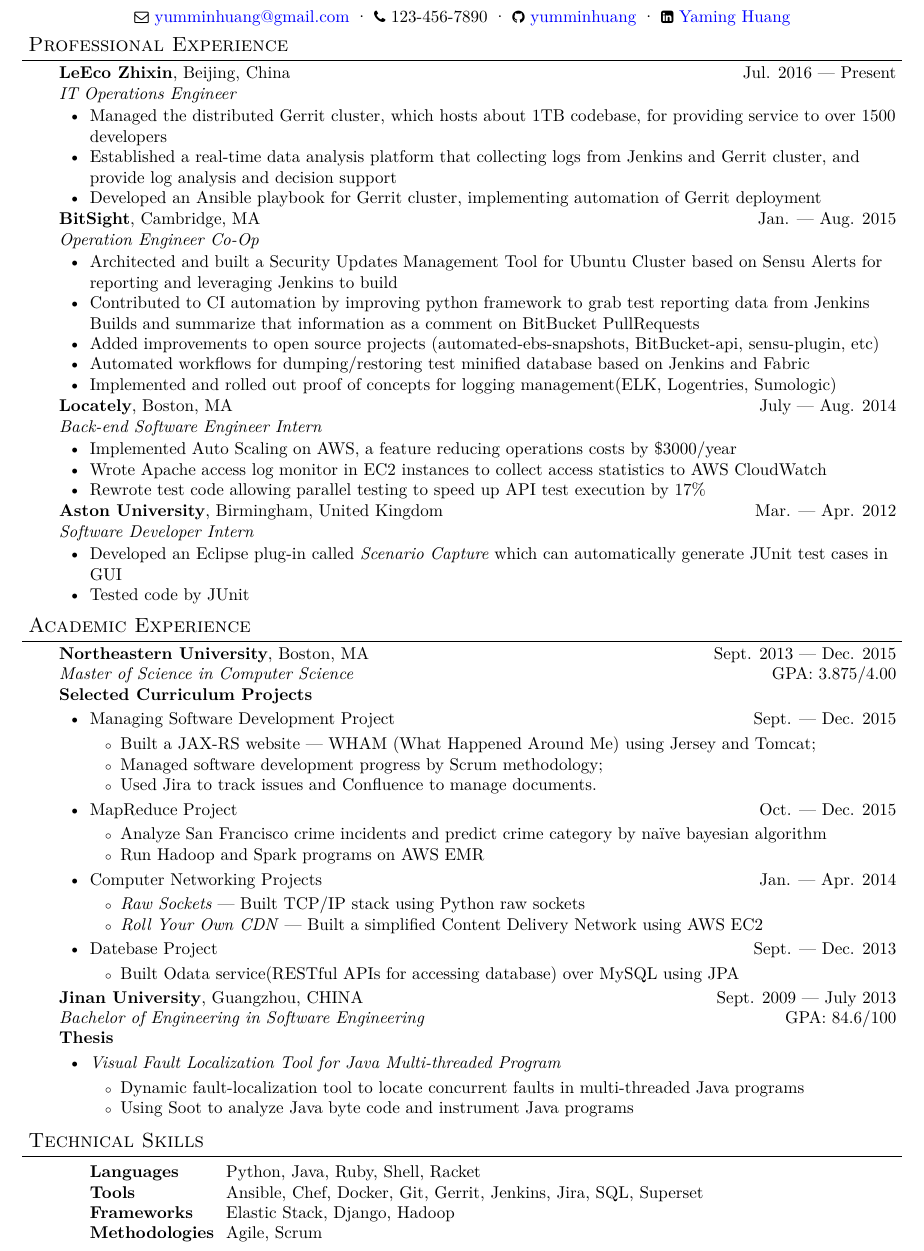
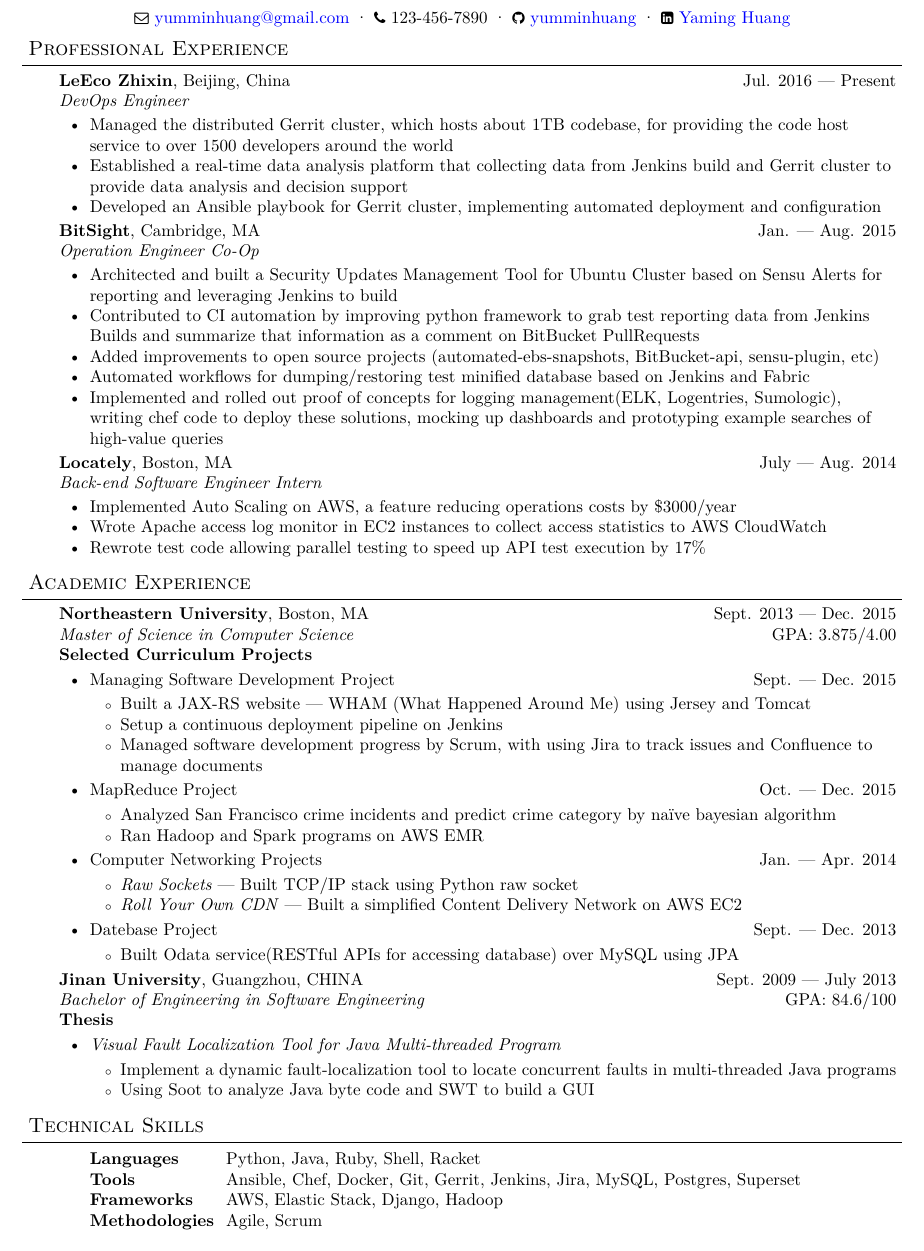
Before and after one commit to yumminhuang/resume, a LaTeX CV (resume/Resume.tex, which reads scripts/fontawesome_preamble.sty): part of the page, cut so that both start at the same text. Compiled offline with XeLaTeX; a missing font is replaced by an installed copy or a similar font.

Commit message:
Update resumes by adding more details

```diff
--- a/resume/Resume.tex
+++ b/resume/Resume.tex
@@ -18,12 +18,12 @@
 \begin{body}
 	\school{\textbf{LeEco Zhixin}, Beijing, China}
 	{Jul. 2016 --- Present}
-	{IT Operations Engineer}
+	{DevOps Engineer}
 	{}
 	\begin{itemize}[noitemsep,topsep=0pt]
-		\item Managed the distributed Gerrit cluster, which hosts about 1TB codebase, for providing service to over 1500 developers
-		\item Established a real-time data analysis platform that collecting logs from Jenkins and Gerrit cluster, and provide log analysis and decision support
-		\item Developed an Ansible playbook for Gerrit cluster, implementing automation of Gerrit deployment
+		\item Managed the distributed Gerrit cluster, which hosts about 1TB codebase, for providing the code host service to over 1500 developers around the world
+		\item Established a real-time data analysis platform that collecting data from Jenkins build and Gerrit cluster to provide data analysis and decision support
+		\item Developed an Ansible playbook for Gerrit cluster, implementing automated deployment and configuration
 	\end{itemize}
 \end{body}
 
@@ -37,7 +37,7 @@
 		\item Contributed to CI automation by improving python framework to grab test reporting data from Jenkins Builds and summarize that information as a comment on BitBucket PullRequests
 		\item Added improvements to open source projects (automated-ebs-snapshots, BitBucket-api, sensu-plugin, etc)
 		\item Automated workflows for dumping/restoring test minified database based on Jenkins and Fabric
-		\item Implemented and rolled out proof of concepts for logging management(ELK, Logentries, Sumologic)
+		\item Implemented and rolled out proof of concepts for logging management(ELK, Logentries, Sumologic), writing chef code to deploy these solutions, mocking up dashboards and prototyping example searches of high-value queries
 	\end{itemize}
 \end{body}
 
@@ -53,17 +53,17 @@
 	\end{itemize}
 \end{body}
 
-\begin{body}
-	\school{\textbf{Aston University}, Birmingham, United Kingdom}
-	{Mar. --- Apr. 2012}
-	{Software Developer Intern}
-	{}
-	\begin{itemize}[noitemsep,topsep=0pt]
-		\item Developed an Eclipse plug-in called \textit{Scenario Capture} which can automatically
-			  generate JUnit test cases in GUI
-		\item Tested code by JUnit
-	\end{itemize}
-\end{body}
+%\begin{body}
+%	\school{\textbf{Aston University}, Birmingham, United Kingdom}
+%	{Mar. --- Apr. 2012}
+%	{Software Developer Intern}
+%	{}
+%	\begin{itemize}[noitemsep,topsep=0pt]
+%		\item Developed an Eclipse plug-in called \textit{Scenario Capture} which can automatically
+%			  generate JUnit test cases in GUI
+%		\item Tested code by JUnit
+%	\end{itemize}
+%\end{body}
 \smallskip
 
 %%%%%%%%%%%%%%%%%%%%%%%%%%%%%%%%%%%%%%%%%%%%%%%%%%%%%%%%%%%%%%%%%%%%%%%%%%%%%%%%
@@ -79,21 +79,21 @@
 	\begin{itemize}
 	\item \project{Managing Software Development Project}{Sept. --- Dec. 2015}
 	\begin{itemize}
-		\item Built a JAX-RS website --- WHAM (What Happened Around Me) using Jersey and Tomcat;
-		\item Managed software development progress by Scrum methodology;
-		\item Used Jira to track issues and Confluence to manage documents.
+		\item Built a JAX-RS website --- WHAM (What Happened Around Me) using Jersey and Tomcat
+		\item Setup a continuous deployment pipeline on Jenkins
+		\item Managed software development progress by Scrum, with using Jira to track issues and Confluence to manage documents
 	\end{itemize}
 
 	\item \project{MapReduce Project}{Oct. --- Dec. 2015}
 	\begin{itemize}
-		\item Analyze San Francisco crime incidents and predict crime category by na\"{i}ve bayesian algorithm
-		\item Run Hadoop and Spark programs on AWS EMR
+		\item Analyzed San Francisco crime incidents and predict crime category by na\"{i}ve bayesian algorithm
+		\item Ran Hadoop and Spark programs on AWS EMR
 	\end{itemize}
 
 	\item \project{Computer Networking Projects}{Jan. --- Apr. 2014}
 	\begin{itemize}
-		\item \textit{Raw Sockets} --- Built TCP/IP stack using Python raw sockets
-		\item \textit{Roll Your Own CDN} --- Built a simplified Content Delivery Network using AWS EC2
+		\item \textit{Raw Sockets} --- Built TCP/IP stack using Python raw socket
+		\item \textit{Roll Your Own CDN} --- Built a simplified Content Delivery Network on AWS EC2
 	\end{itemize}
 
 	\item \project{Datebase Project}{Sept. --- Dec. 2013}
@@ -113,8 +113,8 @@
 	\begin{itemize}
 	\item \textit{Visual Fault Localization Tool for Java Multi-threaded Program}
 	\begin{itemize}
-		\item Dynamic fault-localization tool to locate concurrent faults in multi-threaded Java programs
-		\item Using Soot to analyze Java byte code and instrument Java programs
+		\item Implement a dynamic fault-localization tool to locate concurrent faults in multi-threaded Java programs
+		\item Using Soot to analyze Java byte code and SWT to build a GUI
 	\end{itemize}
 	\end{itemize}
 \end{body}
@@ -127,8 +127,8 @@
 
 \begin{description}[style=nextline,leftmargin=8em,topsep=1pt]
 	\item[Languages] Python, Java, Ruby, Shell, Racket
-	\item[Tools] Ansible, Chef, Docker, Git, Gerrit, Jenkins, Jira, SQL, Superset
-	\item[Frameworks] Elastic Stack, Django, Hadoop
+	\item[Tools] Ansible, Chef, Docker, Git, Gerrit, Jenkins, Jira, MySQL, Postgres, Superset
+	\item[Frameworks] AWS, Elastic Stack, Django, Hadoop
 	\item[Methodologies] Agile, Scrum
 \end{description}
 
--- a/scripts/fontawesome_preamble.sty
+++ b/scripts/fontawesome_preamble.sty
@@ -27,7 +27,7 @@
 
 % definition of \FA as a shortcut to load the Font Awesome font
 \newfontfamily{\FA}[
-Path = fonts/ ,
+%Path = fonts/ ,
 Extension = .ttf ,
 Scale = 0.85 ,
 SmallCapsFont = *
```
Also changed, not shown: resume/Resume_ZH.tex (+22 -22 lines).
